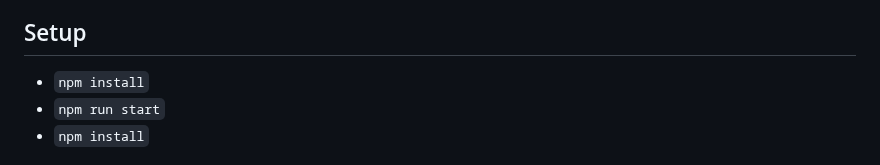
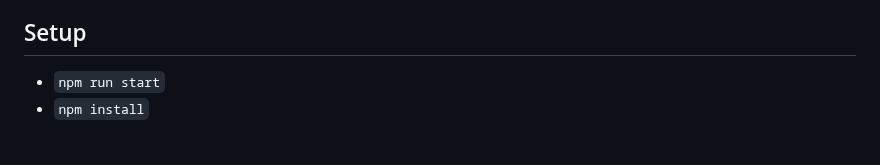
Before and after one commit to BF-FrontEnd-class-2025/group-4-all-about-trees, a Markdown page: README.md, the part around the change. Drawn GitHub-style.

```diff
--- a/README.md
+++ b/README.md
@@ -38,7 +38,6 @@
 
 ## Setup
 
-- `npm install`
 - `npm run start`
 - `npm install`
 
```
